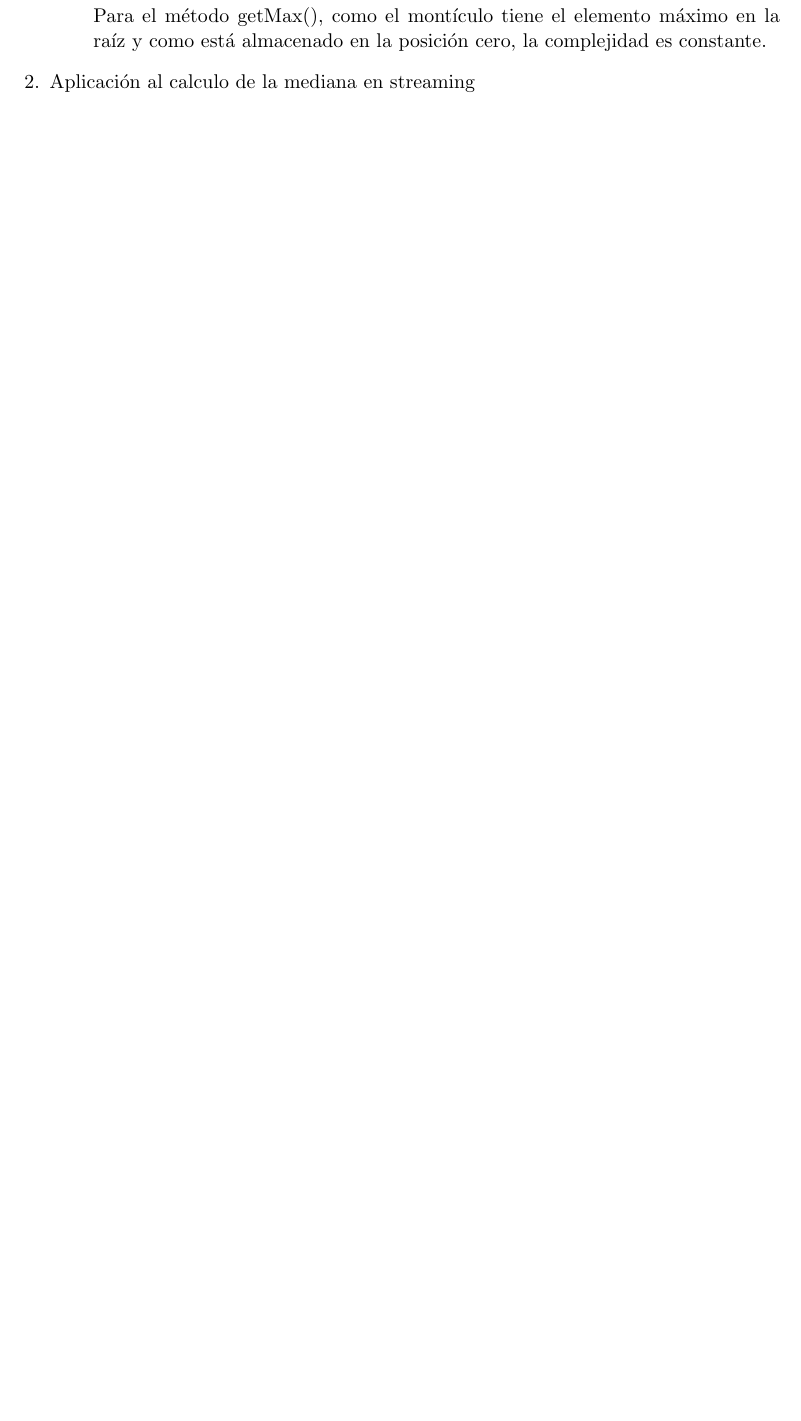
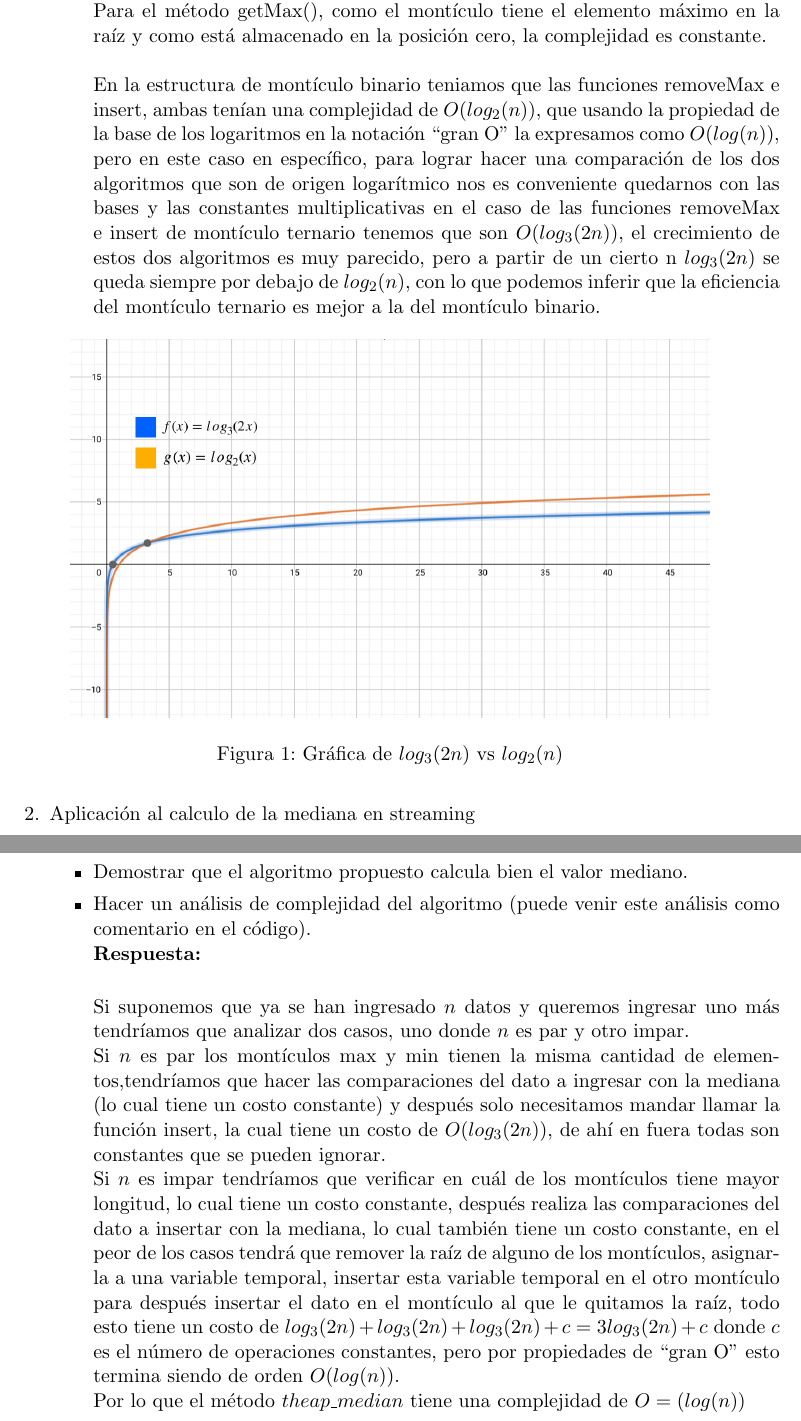
Before and after one commit to ricardonietocimat/pai-2020-tarea-08, a LaTeX problem sheet (isabel.l-ivonne.m/tarea8.tex): part of page 2 of 2 before the commit and two parts of pages 2 and 3 of 3 after it, the two joined at a grey line, cut so that both start at the same text, the shorter picture padded with empty space. Compiled offline with pdfLaTeX.

Commit message:
Se agrego la descripcion de la complejidad de remove, la comparacion y theap_media

```diff
--- a/isabel.l-ivonne.m/tarea8.tex
+++ b/isabel.l-ivonne.m/tarea8.tex
@@ -42,10 +44,33 @@ Para el método insert() como el nodo que se inserta se coloca en el último niv
+Para el método getMax(), como el montículo tiene el elemento máximo en la raíz y como está almacenado en la posición cero, la complejidad es constante.
+ \\
+ \\En la estructura de montículo binario teniamos que las funciones removeMax e insert, ambas tenían una complejidad de $O(log_2 (n))$, que usando la propiedad de la base de los logaritmos en la notación “gran O”  la expresamos como $O(log(n))$, pero en este caso en específico, para lograr hacer una comparación de los dos algoritmos que son de origen logarítmico nos es conveniente quedarnos con las bases y las constantes multiplicativas en el caso de las funciones removeMax e insert de montículo ternario tenemos que son $O(log_3(2n))$, el crecimiento de estos dos algoritmos es muy parecido, pero a partir de un cierto n $log_3(2n)$ se queda siempre por debajo de $log_2(n)$, con lo que podemos inferir que la eficiencia del montículo ternario es mejor a la del montículo binario.
 
-Para el método getMax(), como el montículo tiene el elemento máximo en la raíz y como está almacenado en la posición cero, la complejidad es constante.
+   \begin{figure}[!h]
+        \centering
+        \includegraphics[scale=0.3]{IMG-2074 (1).jpg}
+        \caption{Gráfica de $log_3(2n)$ vs $log_2(n)$}
+    \end{figure}
 
 
 \end{itemize}
+
 \item Aplicación al calculo de la mediana en streaming
+\begin{itemize}
+\item Demostrar que el algoritmo propuesto calcula bien el valor mediano.
+\item Hacer un análisis de complejidad del algoritmo (puede venir este análisis como comentario en el
+código).
+\\
+\textbf{Respuesta:}
+\\
 
+Si suponemos que ya se han ingresado $n$ datos y queremos ingresar uno más tendríamos que analizar dos casos, uno donde $n$ es par y otro impar.\\
+Si  $n$ es par los montículos max y min tienen la misma cantidad de elementos,tendríamos que hacer las comparaciones del dato a ingresar con la mediana (lo cual tiene un costo constante) y después solo necesitamos mandar llamar la función insert, la cual tiene un costo de $O(log_3 (2n))$, de ahí en fuera todas son constantes que se pueden ignorar.
+\\
+Si $n$ es impar tendríamos que verificar en cuál de los montículos tiene mayor longitud, lo cual tiene un costo constante, después realiza las comparaciones del dato a insertar con la mediana, lo cual también tiene un costo constante, en el peor de los casos tendrá que remover la raíz de alguno de los montículos, asignarla a una variable temporal, insertar esta variable temporal en el otro montículo para después insertar el dato en el montículo al que le quitamos la raíz, todo esto tiene un costo de $log_3(2n)+log_3(2n)+log_3(2n)+c=3log_3(2n)+c$ donde $c$ es el número de operaciones constantes, pero por propiedades de “gran O” esto termina siendo de orden $O(log(n))$.
+\\
+Por lo que el método $theap\_median$ tiene una complejidad de $O=(log(n))$
+
+\end{itemize}
 \end{enumerate}
 
 \end{document}
```
Also changed, not shown: isabel.l-ivonne.m/IMG-2074 (1).jpg (added), isabel.l-ivonne.m/tarea8.tex (4 more changed lines).
